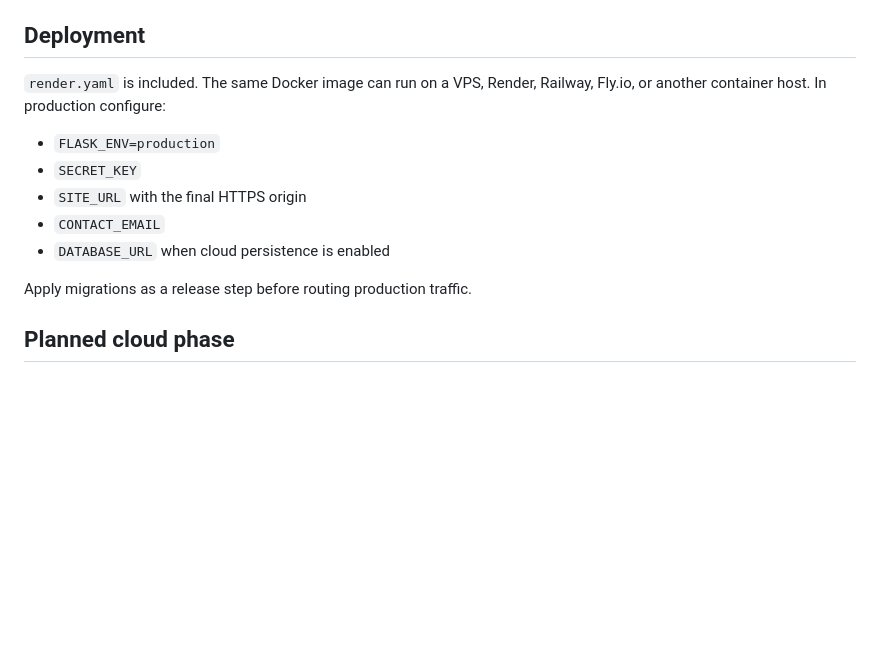
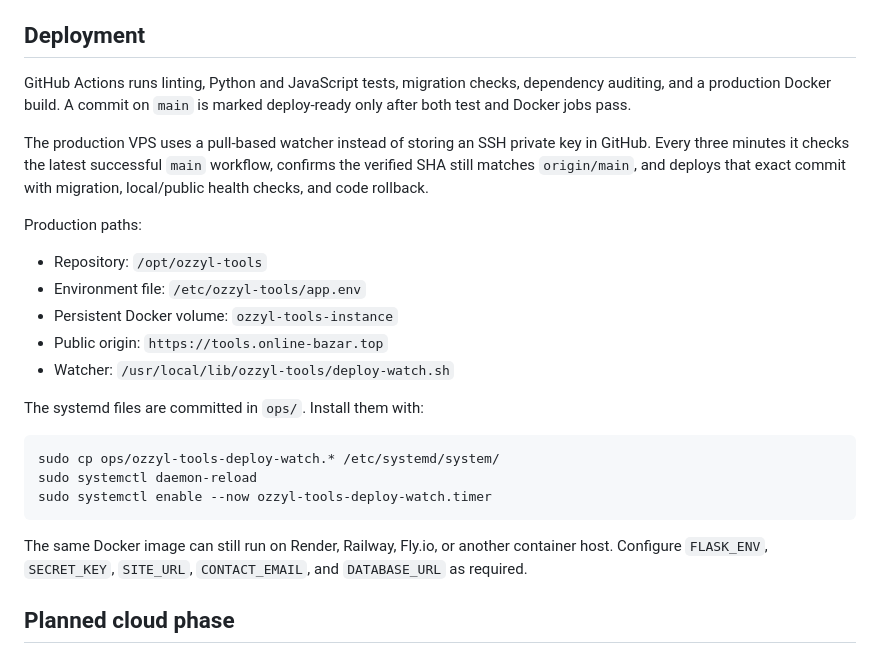
Before and after one commit to rahmatullahboss/ozzyl-tools, a Markdown page: README.md, the part around the change. Rendered like a GitHub page; blank space fills up the shorter version.

Commit message:
docs: document verified VPS deployments

````diff
--- a/README.md
+++ b/README.md
@@ -108,15 +108,27 @@ Health endpoints:
 
 ## Deployment
 
-`render.yaml` is included. The same Docker image can run on a VPS, Render, Railway, Fly.io, or another container host. In production configure:
+GitHub Actions runs linting, Python and JavaScript tests, migration checks, dependency auditing, and a production Docker build. A commit on `main` is marked deploy-ready only after both test and Docker jobs pass.
 
-- `FLASK_ENV=production`
-- `SECRET_KEY`
-- `SITE_URL` with the final HTTPS origin
-- `CONTACT_EMAIL`
-- `DATABASE_URL` when cloud persistence is enabled
+The production VPS uses a pull-based watcher instead of storing an SSH private key in GitHub. Every three minutes it checks the latest successful `main` workflow, confirms the verified SHA still matches `origin/main`, and deploys that exact commit with migration, local/public health checks, and code rollback.
 
-Apply migrations as a release step before routing production traffic.
+Production paths:
+
+- Repository: `/opt/ozzyl-tools`
+- Environment file: `/etc/ozzyl-tools/app.env`
+- Persistent Docker volume: `ozzyl-tools-instance`
+- Public origin: `https://tools.online-bazar.top`
+- Watcher: `/usr/local/lib/ozzyl-tools/deploy-watch.sh`
+
+The systemd files are committed in `ops/`. Install them with:
+
+```bash
+sudo cp ops/ozzyl-tools-deploy-watch.* /etc/systemd/system/
+sudo systemctl daemon-reload
+sudo systemctl enable --now ozzyl-tools-deploy-watch.timer
+```
+
+The same Docker image can still run on Render, Railway, Fly.io, or another container host. Configure `FLASK_ENV`, `SECRET_KEY`, `SITE_URL`, `CONTACT_EMAIL`, and `DATABASE_URL` as required.
 
 ## Planned cloud phase
 
````
